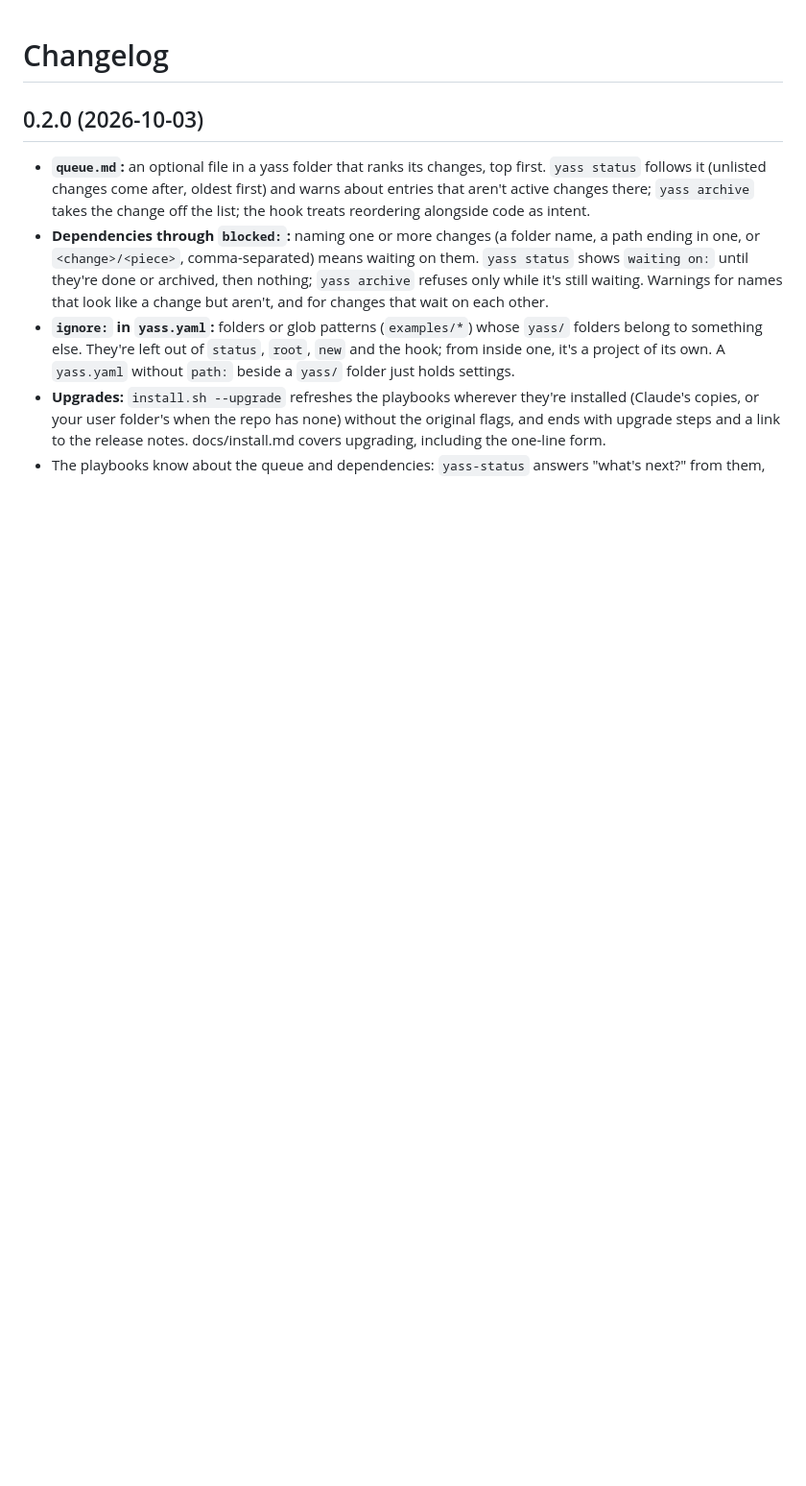
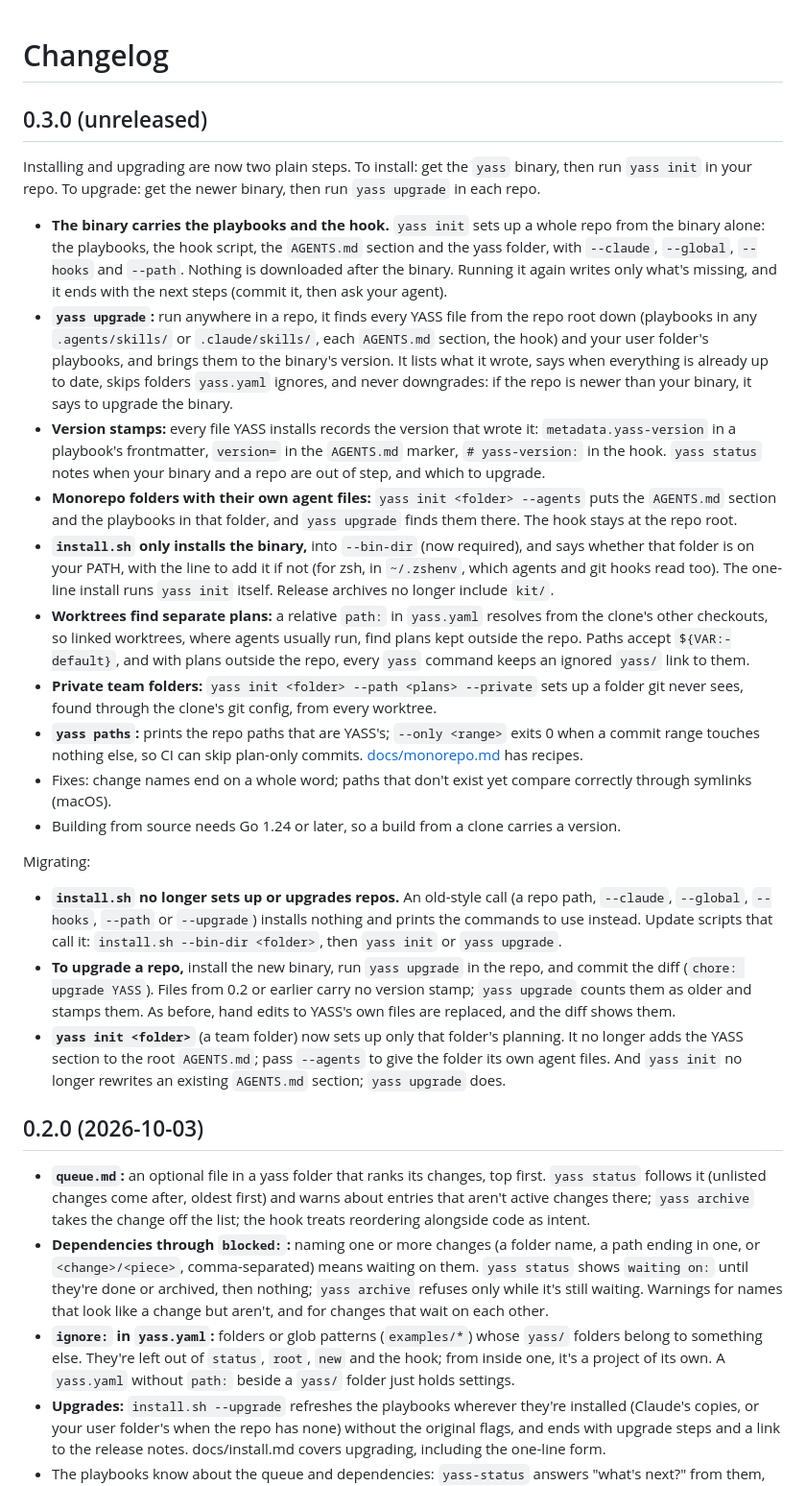
Before and after one commit to donjaime/yass, a Markdown page: CHANGELOG.md, the part around the change. Shown at 96% size. GitHub-like rendering; blank space fills up the shorter version.

Commit message:
docs: changelog for 0.3.0
Co-Authored-By: Claude Opus 5.5 <noreply@anthropic.com>

```diff
--- a/CHANGELOG.md
+++ b/CHANGELOG.md
@@ -1,4 +1,22 @@
 # Changelog
+
+## 0.3.0 (unreleased)
+Installing and upgrading are now two plain steps. To install: get the `yass` binary, then run `yass init` in your repo. To upgrade: get the newer binary, then run `yass upgrade` in each repo.
+- **The binary carries the playbooks and the hook.** `yass init` sets up a whole repo from the binary alone: the playbooks, the hook script, the `AGENTS.md` section and the yass folder, with `--claude`, `--global`, `--hooks` and `--path`. Nothing is downloaded after the binary. Running it again writes only what's missing, and it ends with the next steps (commit it, then ask your agent).
+- **`yass upgrade`:** run anywhere in a repo, it finds every YASS file from the repo root down (playbooks in any `.agents/skills/` or `.claude/skills/`, each `AGENTS.md` section, the hook) and your user folder's playbooks, and brings them to the binary's version. It lists what it wrote, says when everything is already up to date, skips folders `yass.yaml` ignores, and never downgrades: if the repo is newer than your binary, it says to upgrade the binary.
+- **Version stamps:** every file YASS installs records the version that wrote it: `metadata.yass-version` in a playbook's frontmatter, `version=` in the `AGENTS.md` marker, `# yass-version:` in the hook. `yass status` notes when your binary and a repo are out of step, and which to upgrade.
+- **Monorepo folders with their own agent files:** `yass init <folder> --agents` puts the `AGENTS.md` section and the playbooks in that folder, and `yass upgrade` finds them there. The hook stays at the repo root.
+- **`install.sh` only installs the binary,** into `--bin-dir` (now required), and says whether that folder is on your PATH, with the line to add it if not (for zsh, in `~/.zshenv`, which agents and git hooks read too). The one-line install runs `yass init` itself. Release archives no longer include `kit/`.
+- **Worktrees find separate plans:** a relative `path:` in `yass.yaml` resolves from the clone's other checkouts, so linked worktrees, where agents usually run, find plans kept outside the repo. Paths accept `${VAR:-default}`, and with plans outside the repo, every `yass` command keeps an ignored `yass/` link to them.
+- **Private team folders:** `yass init <folder> --path <plans> --private` sets up a folder git never sees, found through the clone's git config, from every worktree.
+- **`yass paths`:** prints the repo paths that are YASS's; `--only <range>` exits 0 when a commit range touches nothing else, so CI can skip plan-only commits. [docs/monorepo.md](docs/monorepo.md) has recipes.
+- Fixes: change names end on a whole word; paths that don't exist yet compare correctly through symlinks (macOS).
+- Building from source needs Go 1.24 or later, so a build from a clone carries a version.
+
+Migrating:
+- **`install.sh` no longer sets up or upgrades repos.** An old-style call (a repo path, `--claude`, `--global`, `--hooks`, `--path` or `--upgrade`) installs nothing and prints the commands to use instead. Update scripts that call it: `install.sh --bin-dir <folder>`, then `yass init` or `yass upgrade`.
+- **To upgrade a repo,** install the new binary, run `yass upgrade` in the repo, and commit the diff (`chore: upgrade YASS`). Files from 0.2 or earlier carry no version stamp; `yass upgrade` counts them as older and stamps them. As before, hand edits to YASS's own files are replaced, and the diff shows them.
+- **`yass init <folder>`** (a team folder) now sets up only that folder's planning. It no longer adds the YASS section to the root `AGENTS.md`; pass `--agents` to give the folder its own agent files. And `yass init` no longer rewrites an existing `AGENTS.md` section; `yass upgrade` does.
 
 ## 0.2.0 (2026-10-03)
 - **`queue.md`:** an optional file in a yass folder that ranks its changes, top first. `yass status` follows it (unlisted changes come after, oldest first) and warns about entries that aren't active changes there; `yass archive` takes the change off the list; the hook treats reordering alongside code as intent.
```
